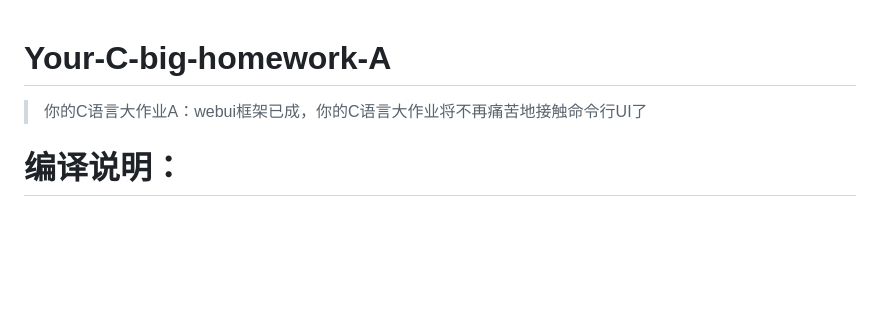
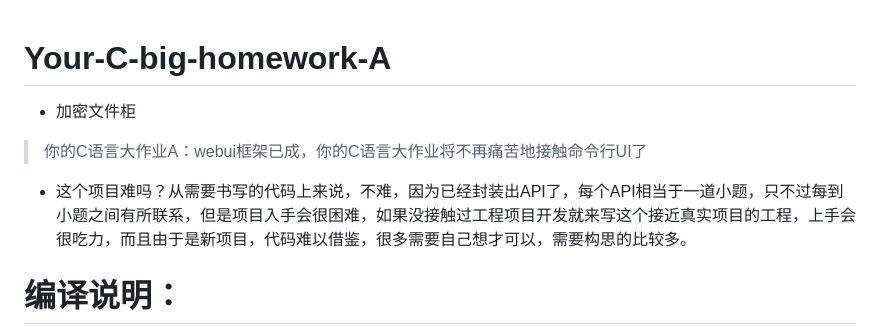
Before and after one commit to nwdxlgzs/Your-C-big-homework-A, a Markdown page: README.md, the part around the change. Rendered like a GitHub page; blank space fills up the shorter version.

```diff
--- a/README.md
+++ b/README.md
@@ -1,5 +1,8 @@
 # Your-C-big-homework-A
+- 加密文件柜
 > 你的C语言大作业A：webui框架已成，你的C语言大作业将不再痛苦地接触命令行UI了
+
+- 这个项目难吗？从需要书写的代码上来说，不难，因为已经封装出API了，每个API相当于一道小题，只不过每到小题之间有所联系，但是项目入手会很困难，如果没接触过工程项目开发就来写这个接近真实项目的工程，上手会很吃力，而且由于是新项目，代码难以借鉴，很多需要自己想才可以，需要构思的比较多。
 
 # 编译说明：
 编译的文件相当于服务器后端程序，运行后默认占用`18080`端口搭建前后端通信，此时webui文件夹的网页（`index.html`）可以用任一浏览器打开就可以自由和本地的服务器数据通信，完成程序构建。如果你想打包程序，我们提供了（但是没在这个库中上传）一些打包工具（electron和python构建脚本）帮助你封装网页为独立程序。
```
